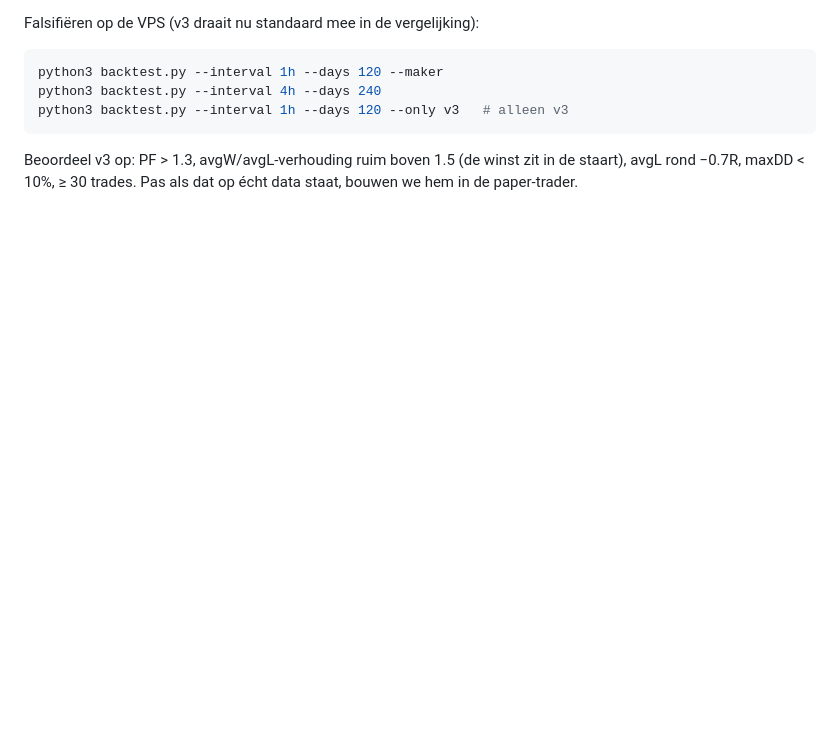
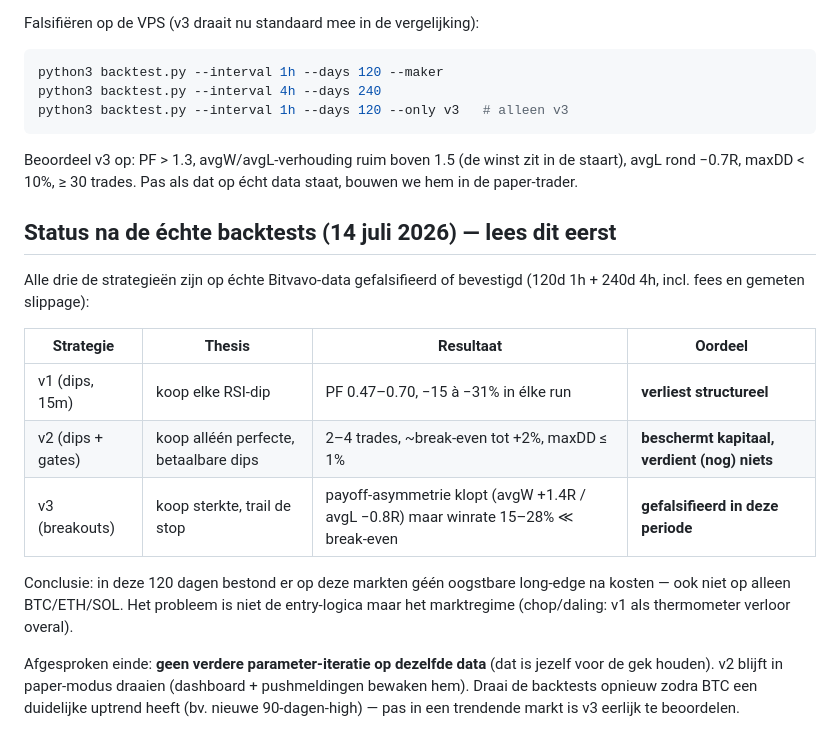
Before and after one commit to bryan-helsens/Stocks_app, a Markdown page: bitvavo-bot-v2/README_INTEGRATIE.md, the part around the change. GitHub-like rendering; blank space fills up the shorter version.

Commit message:
docs(bot): record real-data verdict — v1 loses, v2 preserves, v3 falsified this period; no further parameter iteration on the same data
Co-Authored-By: Claude Fable 5 <noreply@anthropic.com>
Claude-Session: https://claude.ai/code/session_011XqM3BosRA8EvDmoF6GYxf

```diff
--- a/bitvavo-bot-v2/README_INTEGRATIE.md
+++ b/bitvavo-bot-v2/README_INTEGRATIE.md
@@ -298,3 +298,25 @@ python3 backtest.py --interval 1h --days 120 --only v3   # alleen v3
 Beoordeel v3 op: PF > 1.3, avgW/avgL-verhouding ruim boven 1.5 (de winst
 zit in de staart), avgL rond −0.7R, maxDD < 10%, ≥ 30 trades. Pas als
 dat op écht data staat, bouwen we hem in de paper-trader.
+
+## Status na de échte backtests (14 juli 2026) — lees dit eerst
+
+Alle drie de strategieën zijn op échte Bitvavo-data gefalsifieerd of
+bevestigd (120d 1h + 240d 4h, incl. fees en gemeten slippage):
+
+| Strategie | Thesis | Resultaat | Oordeel |
+|---|---|---|---|
+| v1 (dips, 15m) | koop elke RSI-dip | PF 0.47–0.70, −15 à −31% in élke run | **verliest structureel** |
+| v2 (dips + gates) | koop alléén perfecte, betaalbare dips | 2–4 trades, ~break-even tot +2%, maxDD ≤ 1% | **beschermt kapitaal, verdient (nog) niets** |
+| v3 (breakouts) | koop sterkte, trail de stop | payoff-asymmetrie klopt (avgW +1.4R / avgL −0.8R) maar winrate 15–28% ≪ break-even | **gefalsifieerd in deze periode** |
+
+Conclusie: in deze 120 dagen bestond er op deze markten géén oogstbare
+long-edge na kosten — ook niet op alleen BTC/ETH/SOL. Het probleem is
+niet de entry-logica maar het marktregime (chop/daling: v1 als
+thermometer verloor overal).
+
+Afgesproken einde: **geen verdere parameter-iteratie op dezelfde data**
+(dat is jezelf voor de gek houden). v2 blijft in paper-modus draaien
+(dashboard + pushmeldingen bewaken hem). Draai de backtests opnieuw
+zodra BTC een duidelijke uptrend heeft (bv. nieuwe 90-dagen-high) —
+pas in een trendende markt is v3 eerlijk te beoordelen.
```
